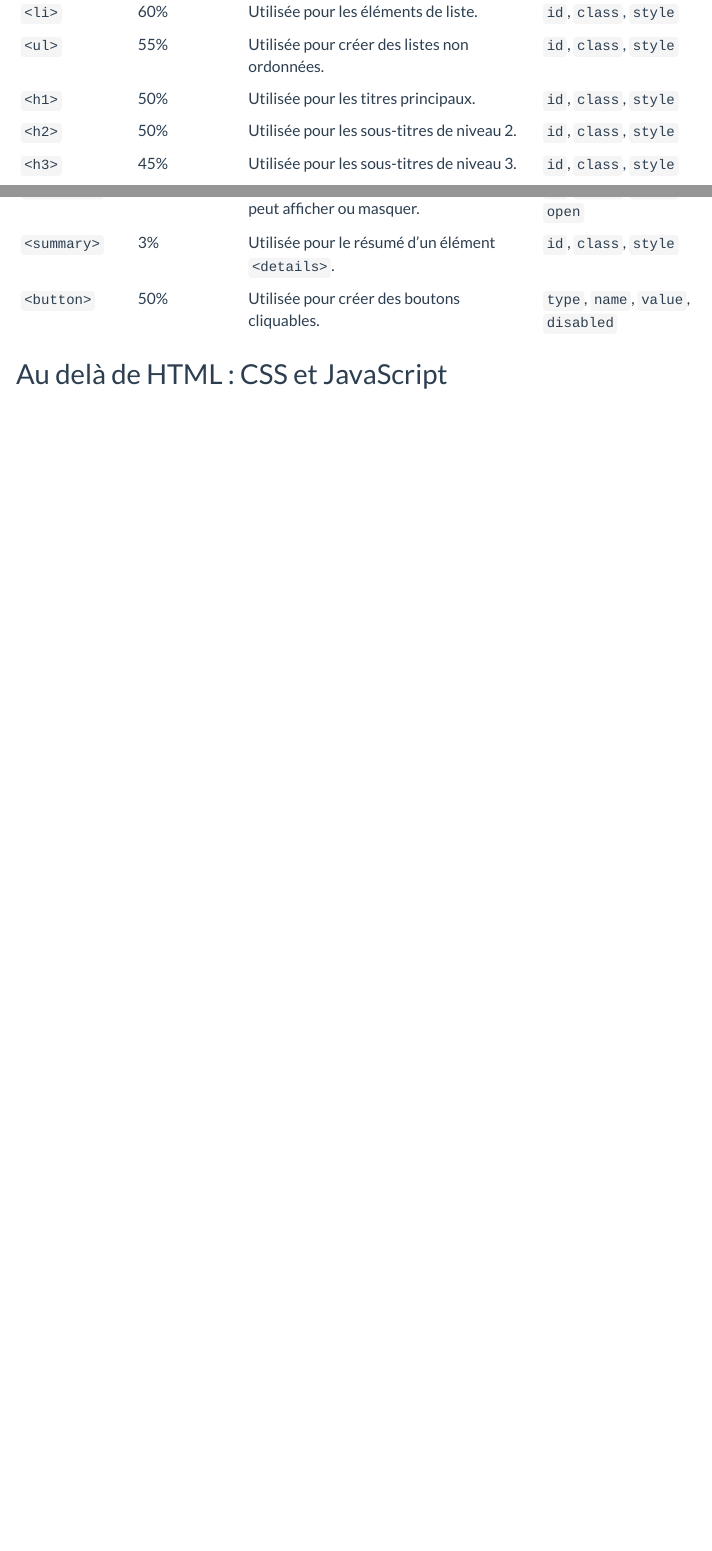
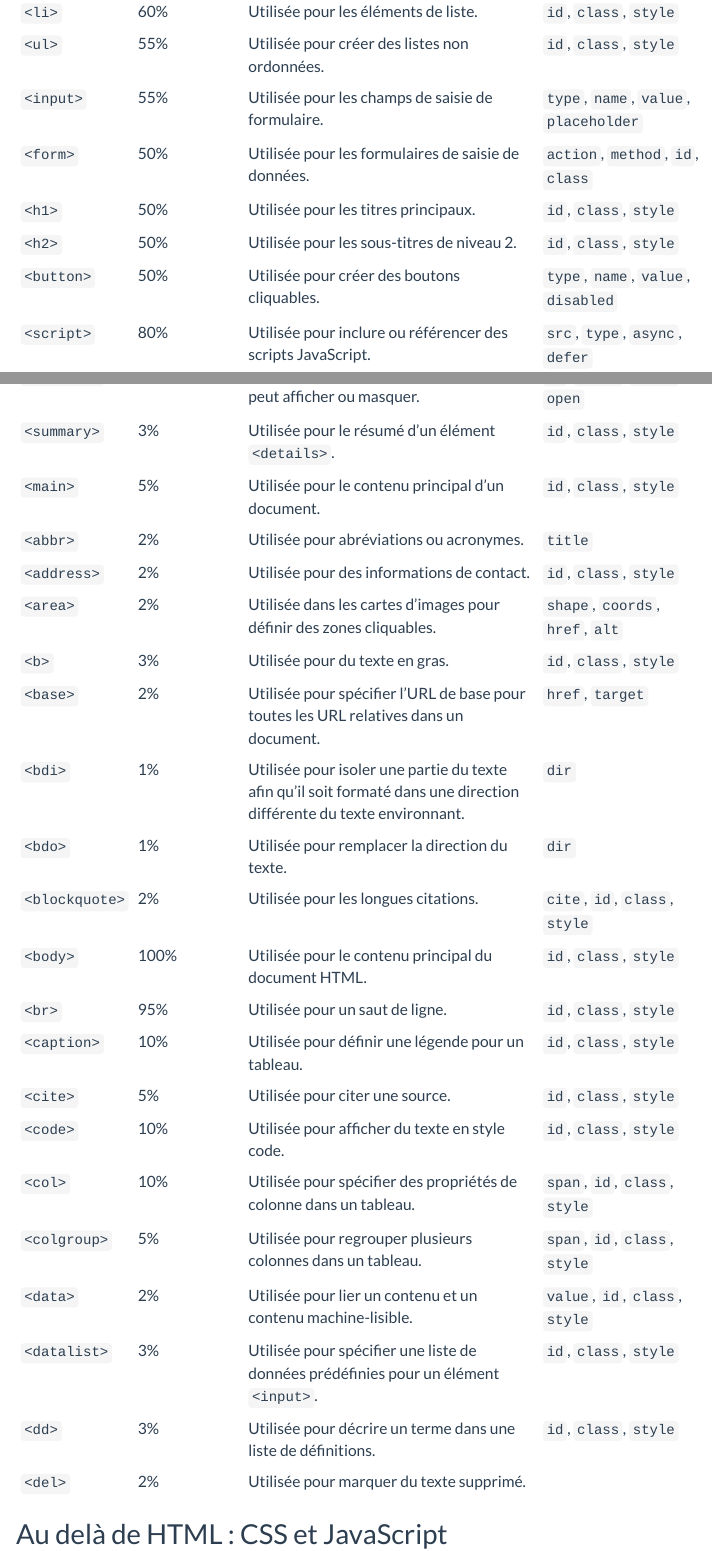
Before and after one commit to cthiounn/cours_introduction_webscrapping, a Quarto document (3_html.qmd): the page in a window 1100 px wide, from 3350 px down before the commit and from 3520 px down after it, so that both start at the same text, and a second part further down, joined at a grey line. Rendered offline with R 4.5, knitr and Pandoc in place of Quarto, with nearby package versions; menus at the side of the page are left out.

Commit message:
other balise

```diff
--- a/3_html.qmd
+++ b/3_html.qmd
@@ -109,6 +111,10 @@ Cette structuration permet de questionner la page (est-ce qu'il y a des liens HT
 | `<p>`         | 65%                         | Utilisée pour créer des paragraphes de texte.                                         | `id`, `class`, `style`                         |
 | `<li>`        | 60%                         | Utilisée pour les éléments de liste.                                                  | `id`, `class`, `style`                         |
 | `<ul>`        | 55%                         | Utilisée pour créer des listes non ordonnées.                                         | `id`, `class`, `style`                         |
+| `<input>`     | 55%                         | Utilisée pour les champs de saisie de formulaire.                                     | `type`, `name`, `value`, `placeholder`         |
+| `<form>`      | 50%                         | Utilisée pour les formulaires de saisie de données.                                   | `action`, `method`, `id`, `class`              |
 | `<h1>`        | 50%                         | Utilisée pour les titres principaux.                                                  | `id`, `class`, `style`                         |
 | `<h2>`        | 50%                         | Utilisée pour les sous-titres de niveau 2.                                            | `id`, `class`, `style`                         |
+| `<button>`    | 50%                         | Utilisée pour créer des boutons cliquables.                                           | `type`, `name`, `value`, `disabled`            |
+| `<script>`    | 80%                         | Utilisée pour inclure ou référencer des scripts JavaScript.                           | `src`, `type`, `async`, `defer`                |
 | `<h3>`        | 45%                         | Utilisée pour les sous-titres de niveau 3.                                            | `id`, `class`, `style`                         |
@@ -136,7 +137,26 @@ Cette structuration permet de questionner la page (est-ce qu'il y a des liens HT
 | `<canvas>`    | 5%                          | Utilisée pour le dessin graphique en utilisant JavaScript.                            | `id`, `width`, `height`, `style`               |
 | `<details>`   | 3%                          | Utilisée pour les contenus que l'utilisateur peut afficher ou masquer.                | `id`, `class`, `style`, `open`                 |
 | `<summary>`   | 3%                          | Utilisée pour le résumé d'un élément `<details>`.                                     | `id`, `class`, `style`                         |
-| `<button>`    | 50%                         | Utilisée pour créer des boutons cliquables.                                           | `type`, `name`, `value`, `disabled`            |
+| `<main>`      | 5%                          | Utilisée pour le contenu principal d'un document.                                     | `id`, `class`, `style`                         |
+| `<abbr>`      | 2%                          | Utilisée pour abréviations ou acronymes.                                              | `title`                                        |
+| `<address>`   | 2%                          | Utilisée pour des informations de contact.                                            | `id`, `class`, `style`                         |
+| `<area>`      | 2%                          | Utilisée dans les cartes d'images pour définir des zones cliquables.                  | `shape`, `coords`, `href`, `alt`               |
+| `<b>`         | 3%                          | Utilisée pour du texte en gras.                                                       | `id`, `class`, `style`                         |
+| `<base>`      | 2%                          | Utilisée pour spécifier l'URL de base pour toutes les URL relatives dans un document. | `href`, `target`                               |
+| `<bdi>`       | 1%                          | Utilisée pour isoler une partie du texte afin qu'il soit formaté dans une direction différente du texte environnant. | `dir`           |
+| `<bdo>`       | 1%                          | Utilisée pour remplacer la direction du texte.                                        | `dir`                                          |
+| `<blockquote>`| 2%                          | Utilisée pour les longues citations.                                                  | `cite`, `id`, `class`, `style`                 |
+| `<body>`      | 100%                        | Utilisée pour le contenu principal du document HTML.                                  | `id`, `class`, `style`                         |
+| `<br>`        | 95%                         | Utilisée pour un saut de ligne.                                                       | `id`, `class`, `style`                         |
+| `<caption>`   | 10%                         | Utilisée pour définir une légende pour un tableau.                                    | `id`, `class`, `style`                         |
+| `<cite>`      | 5%                          | Utilisée pour citer une source.                                                       | `id`, `class`, `style`                         |
+| `<code>`      | 10%                         | Utilisée pour afficher du texte en style code.                                        | `id`, `class`, `style`                         |
+| `<col>`       | 10%                         | Utilisée pour spécifier des propriétés de colonne dans un tableau.                    | `span`, `id`, `class`, `style`                 |
+| `<colgroup>`  | 5%                          | Utilisée pour regrouper plusieurs colonnes dans un tableau.                           | `span`, `id`, `class`, `style`                 |
+| `<data>`      | 2%                          | Utilisée pour lier un contenu et un contenu machine-lisible.                          | `value`, `id`, `class`, `style`                |
+| `<datalist>`  | 3%                          | Utilisée pour spécifier une liste de données prédéfinies pour un élément `<input>`.   | `id`, `class`, `style`                         |
+| `<dd>`        | 3%                          | Utilisée pour décrire un terme dans une liste de définitions.                         | `id`, `class`, `style`                         |
+| `<del>`       | 2%                          | Utilisée pour marquer du texte supprimé. | |
 
 
 
```
Also changed, not shown: 3_html.qmd (15 more changed lines).
